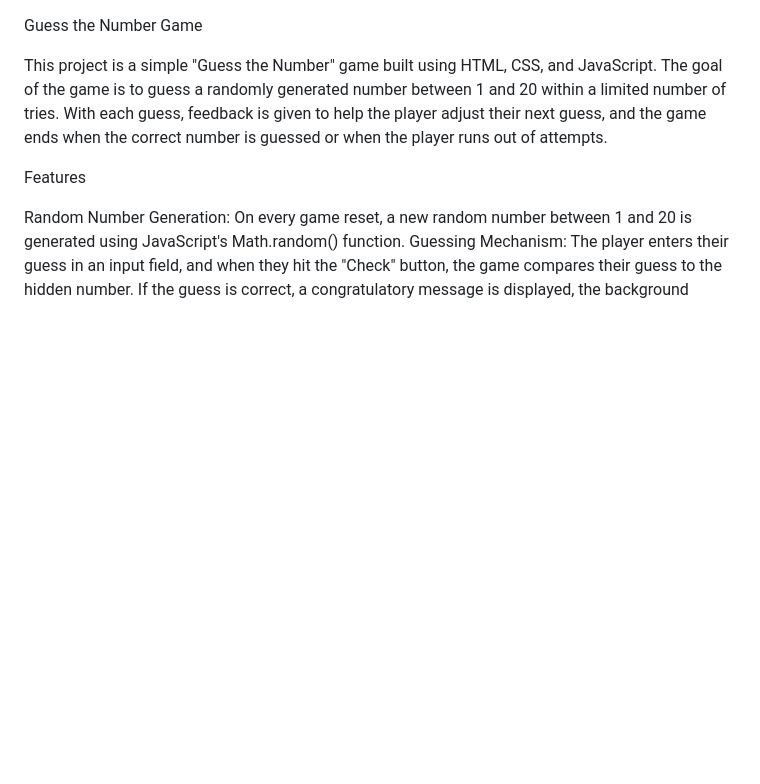
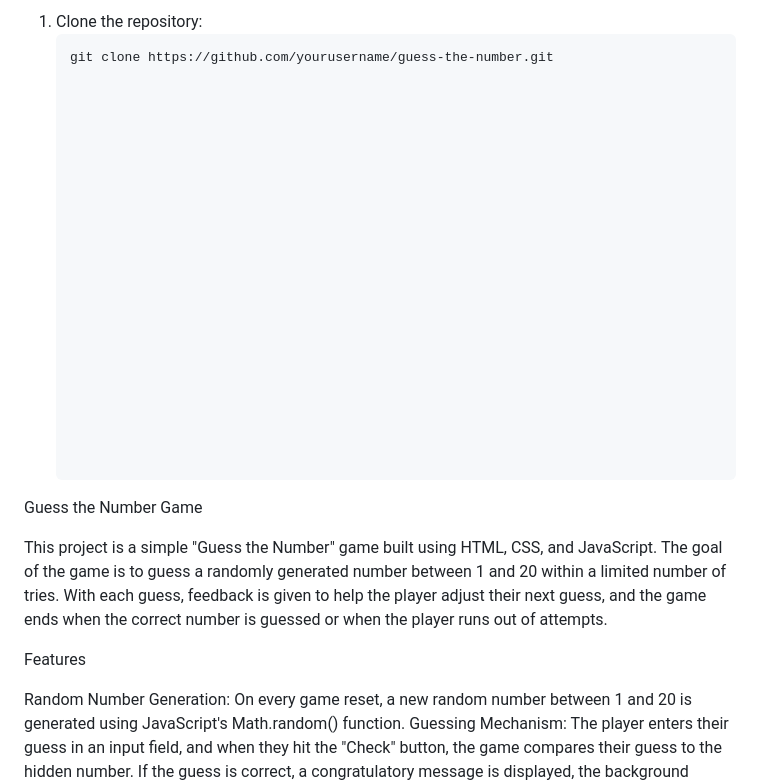
Before and after one commit to hemayasekar/Guess-the-number, a Markdown page: README.md, the part around one of its changes. GitHub-like rendering; blank space fills up the shorter version.

````diff
--- a/README.md
+++ b/README.md
@@ -1,3 +61,27 @@
+1. Clone the repository:
+   ```bash
+   git clone https://github.com/yourusername/guess-the-number.git
+
+
+
+
+
+
+
+
+
+
+
+
+
+
+
+
+
+
+
+
+
 Guess the Number Game
 
 This project is a simple "Guess the Number" game built using HTML, CSS, and JavaScript. The goal of the game is to guess a randomly generated number between 1 and 20 within a limited number of tries. With each guess, feedback is given to help the player adjust their next guess, and the game ends when the correct number is guessed or when the player runs out of attempts.
````
Also changed, not shown: other parts of README.md (+60 -0 lines).
